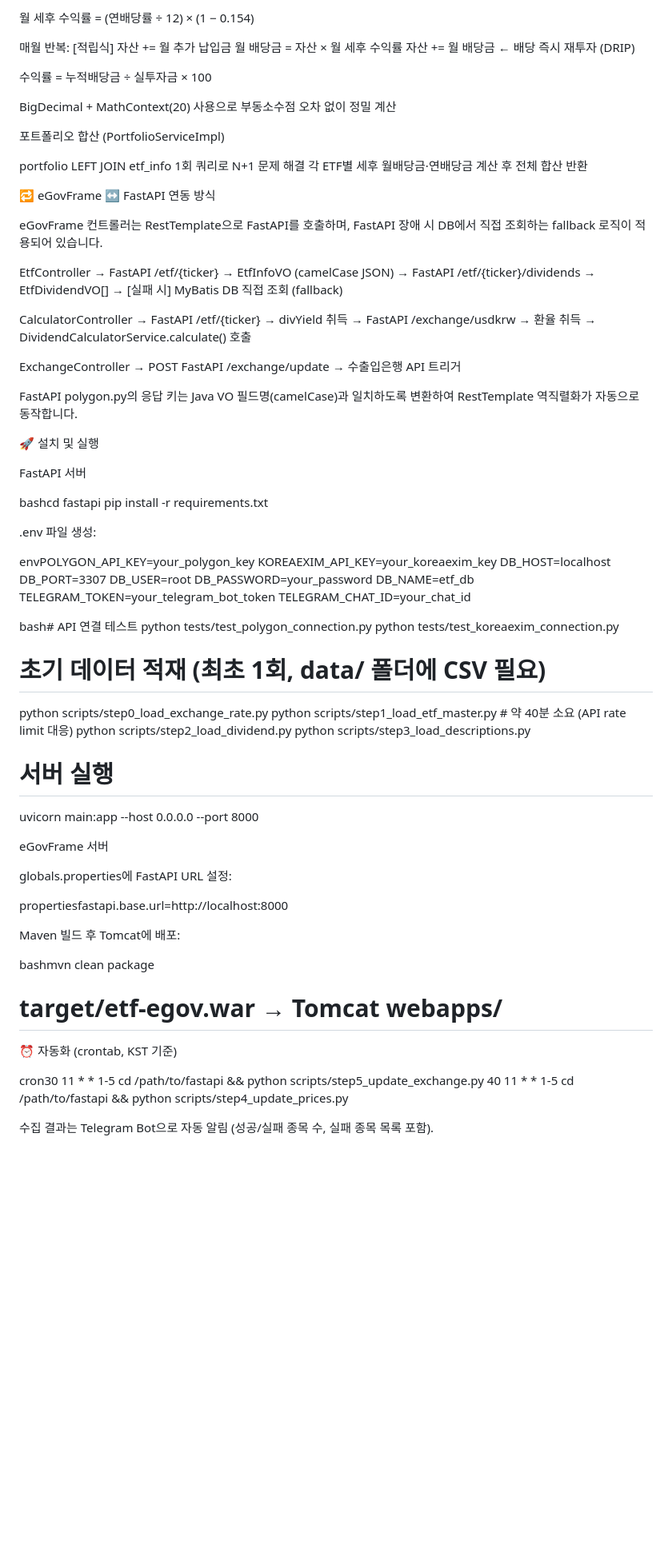
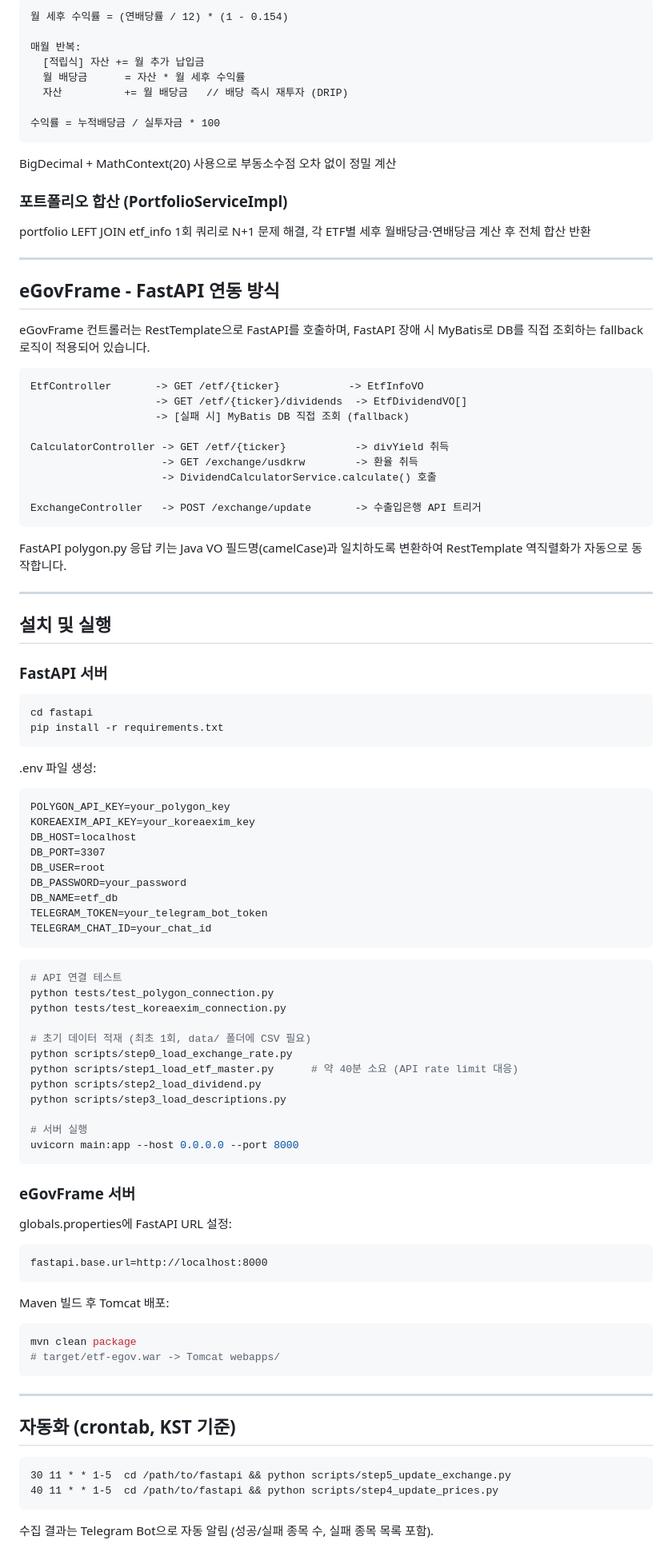
Before and after one commit to Neochul2/etf-simulator, a Markdown page: README.md, the part around one of its changes. Shown at 80% size. Drawn GitHub-style; blank space fills up the shorter version.

````diff
--- a/README.md
+++ b/README.md
@@ -142,56 +177,56 @@ DRIP 복리 시뮬레이션 (DripCalculatorServiceImpl)
 
-월 세후 수익률 = (연배당률 ÷ 12) × (1 − 0.154)
+```
+월 세후 수익률 = (연배당률 / 12) * (1 - 0.154)
 
 매월 반복:
   [적립식] 자산 += 월 추가 납입금
-  월 배당금    = 자산 × 월 세후 수익률
-  자산        += 월 배당금   ← 배당 즉시 재투자 (DRIP)
+  월 배당금      = 자산 * 월 세후 수익률
+  자산          += 월 배당금   // 배당 즉시 재투자 (DRIP)
 
-수익률 = 누적배당금 ÷ 실투자금 × 100
-
+수익률 = 누적배당금 / 실투자금 * 100
+```
 
 BigDecimal + MathContext(20) 사용으로 부동소수점 오차 없이 정밀 계산
 
+### 포트폴리오 합산 (PortfolioServiceImpl)
 
+portfolio LEFT JOIN etf_info 1회 쿼리로 N+1 문제 해결, 각 ETF별 세후 월배당금·연배당금 계산 후 전체 합산 반환
 
-포트폴리오 합산 (PortfolioServiceImpl)
+---
 
+## eGovFrame - FastAPI 연동 방식
 
-portfolio LEFT JOIN etf_info 1회 쿼리로 N+1 문제 해결
-각 ETF별 세후 월배당금·연배당금 계산 후 전체 합산 반환
+eGovFrame 컨트롤러는 RestTemplate으로 FastAPI를 호출하며, FastAPI 장애 시 MyBatis로 DB를 직접 조회하는 fallback 로직이 적용되어 있습니다.
 
+```
+EtfController       -> GET /etf/{ticker}           -> EtfInfoVO
+                    -> GET /etf/{ticker}/dividends  -> EtfDividendVO[]
+                    -> [실패 시] MyBatis DB 직접 조회 (fallback)
 
+CalculatorController -> GET /etf/{ticker}           -> divYield 취득
+                     -> GET /exchange/usdkrw        -> 환율 취득
+                     -> DividendCalculatorService.calculate() 호출
 
-🔁 eGovFrame ↔ FastAPI 연동 방식
+ExchangeController   -> POST /exchange/update       -> 수출입은행 API 트리거
+```
 
-eGovFrame 컨트롤러는 RestTemplate으로 FastAPI를 호출하며, FastAPI 장애 시 DB에서 직접 조회하는 fallback 로직이 적용되어 있습니다.
+FastAPI polygon.py 응답 키는 Java VO 필드명(camelCase)과 일치하도록 변환하여 RestTemplate 역직렬화가 자동으로 동작합니다.
 
-EtfController → FastAPI /etf/{ticker}       → EtfInfoVO (camelCase JSON)
-             → FastAPI /etf/{ticker}/dividends → EtfDividendVO[]
-             → [실패 시] MyBatis DB 직접 조회 (fallback)
+---
 
-CalculatorController → FastAPI /etf/{ticker}     → divYield 취득
-                     → FastAPI /exchange/usdkrw  → 환율 취득
-                     → DividendCalculatorService.calculate() 호출
+## 설치 및 실행
 
-ExchangeController → POST FastAPI /exchange/update → 수출입은행 API 트리거
+### FastAPI 서버
 
-
-FastAPI polygon.py의 응답 키는 Java VO 필드명(camelCase)과 일치하도록 변환하여 RestTemplate 역직렬화가 자동으로 동작합니다.
-
-
-
-
-🚀 설치 및 실행
-
-FastAPI 서버
-
-bashcd fastapi
+```bash
+cd fastapi
 pip install -r requirements.txt
+```
 
 .env 파일 생성:
 
-envPOLYGON_API_KEY=your_polygon_key
+```
+POLYGON_API_KEY=your_polygon_key
 KOREAEXIM_API_KEY=your_koreaexim_key
 DB_HOST=localhost
 DB_PORT=3307
@@ -200,8 +235,10 @@ DB_PASSWORD=your_password
 DB_NAME=etf_db
 TELEGRAM_TOKEN=your_telegram_bot_token
 TELEGRAM_CHAT_ID=your_chat_id
+```
 
-bash# API 연결 테스트
+```bash
+# API 연결 테스트
 python tests/test_polygon_connection.py
 python tests/test_koreaexim_connection.py
 
@@ -213,23 +250,31 @@ python scripts/step3_load_descriptions.py
 
 # 서버 실행
 uvicorn main:app --host 0.0.0.0 --port 8000
+```
 
-eGovFrame 서버
+### eGovFrame 서버
 
 globals.properties에 FastAPI URL 설정:
 
-propertiesfastapi.base.url=http://localhost:8000
+```
+fastapi.base.url=http://localhost:8000
+```
 
-Maven 빌드 후 Tomcat에 배포:
+Maven 빌드 후 Tomcat 배포:
 
-bashmvn clean package
-# target/etf-egov.war → Tomcat webapps/
+```bash
+mvn clean package
+# target/etf-egov.war -> Tomcat webapps/
+```
 
+---
 
-⏰ 자동화 (crontab, KST 기준)
+## 자동화 (crontab, KST 기준)
 
-cron30 11 * * 1-5  cd /path/to/fastapi && python scripts/step5_update_exchange.py
+```
+30 11 * * 1-5  cd /path/to/fastapi && python scripts/step5_update_exchange.py
 40 11 * * 1-5  cd /path/to/fastapi && python scripts/step4_update_prices.py
+```
 
 수집 결과는 Telegram Bot으로 자동 알림 (성공/실패 종목 수, 실패 종목 목록 포함).
 
````
Also changed, not shown: other parts of README.md (+106 -71 lines).
